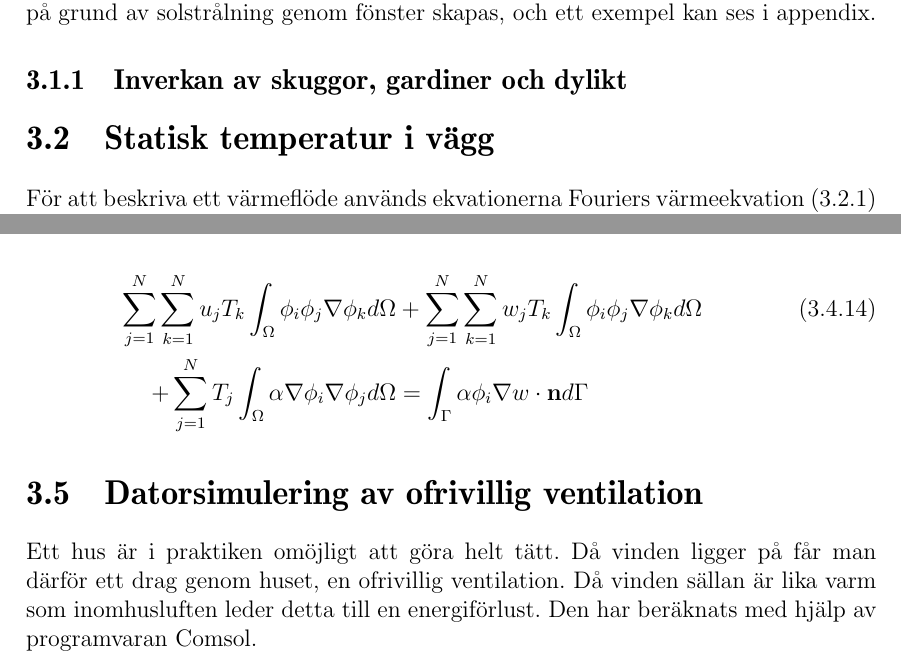
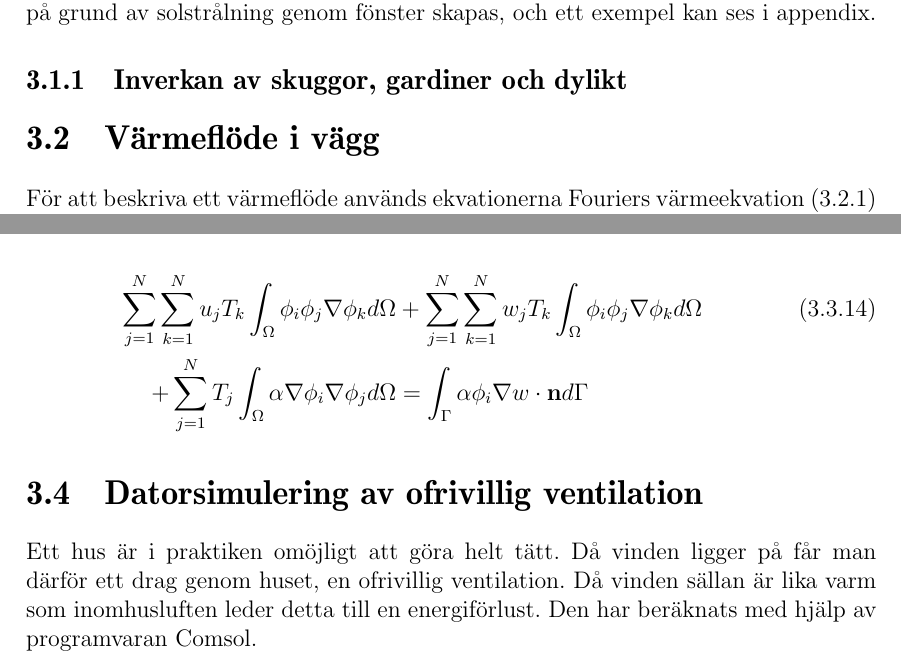
Before and after one commit to danstaby/stabilisera-temperatur, a LaTeX document (report/report.tex, which reads report/sections/method.tex, report/sections/wallmethod.tex): two parts of pages 35 and 41 of 58, joined at a grey line, cut so that both start at the same text. Compiled offline with pdfLaTeX.

Commit message:
Adjusted structure of wallmethod

```diff
--- a/report/sections/method.tex
+++ b/report/sections/method.tex
@@ -5,7 +5,6 @@ I detta kapitel presenteras den metodik som tillämpats vid beräkning av olika
 Vi börjar med att beskriva hur ett statiskt värmeflöde genom en vägg kan beräknas går sedan direkt in på solinstrålningen som behandlats med analytiska beräkningar. Vidare beskrivs hur vi har valt våra randvärden och varför. Slutligen finns ett avsnitt som beskriver hur vi med hjälp av programmet Comsol beräknar påverkan på fastigheten från ofrivillig ventilation, det vill säga hur mycket energi som försvinner genom vind som penetrerar huset.
 
 \input{sections/sunthroughwindowsmethod}
-\input{sections/staticwallmethod}
-\input{sections/femheat}
+\input{sections/wallmethod}
 \input{sections/femconvection}
 \input{sections/windmethod}
--- a/report/sections/staticwallmethod.tex
+++ b/report/sections/wallmethod.tex
@@ -1,4 +1,4 @@
-\section{Statisk temperatur i vägg}
+\section{Värmeflöde i vägg}
 
 För att beskriva ett värmeflöde används ekvationerna Fouriers värmeekvation
 \eqref{eq:staticwallmethod:fourier} och värmeledningsekvationen
```
Also changed, not shown: report/sections/femheat.tex (+1 -1 lines), report/sections/wallmethod.tex (2 more changed lines).
